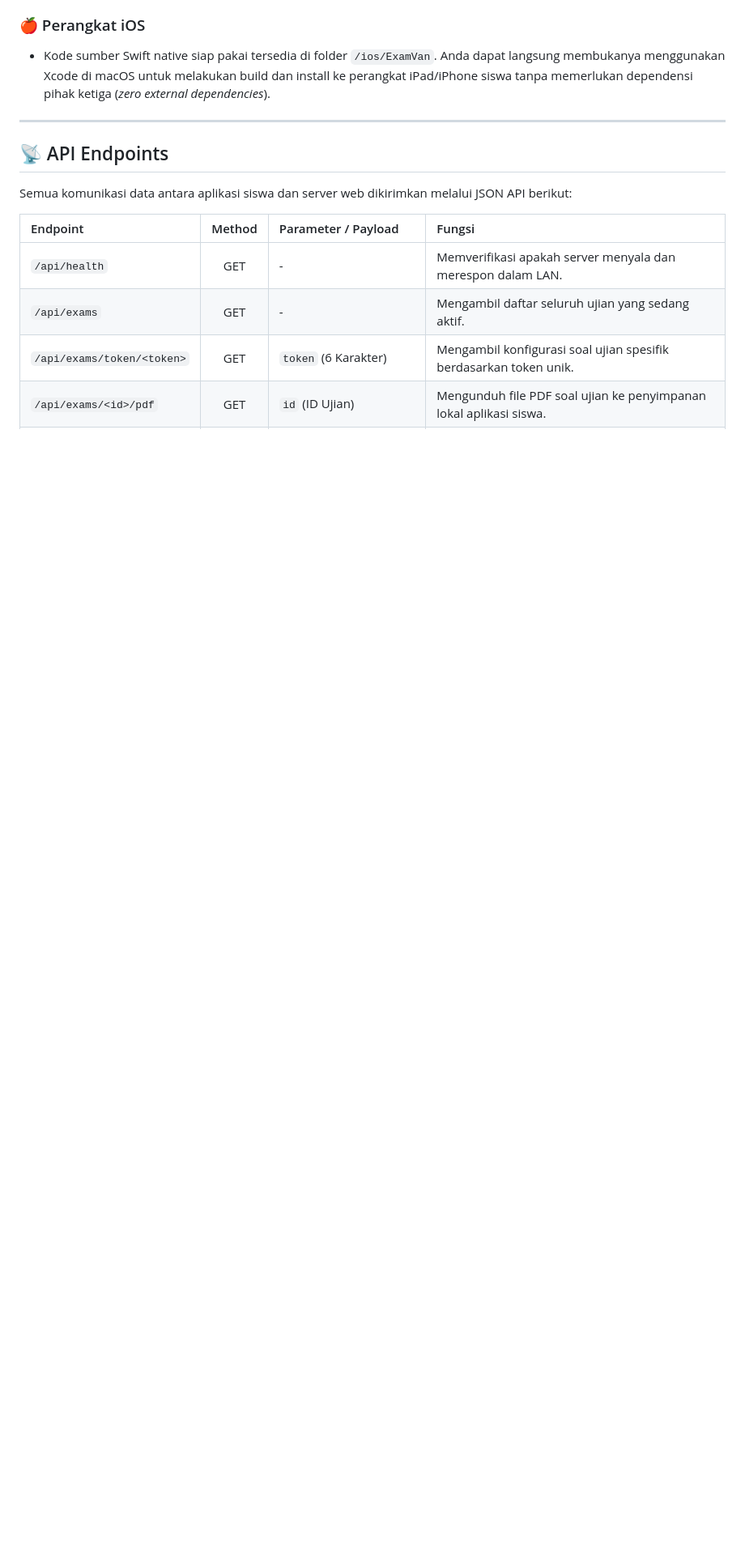
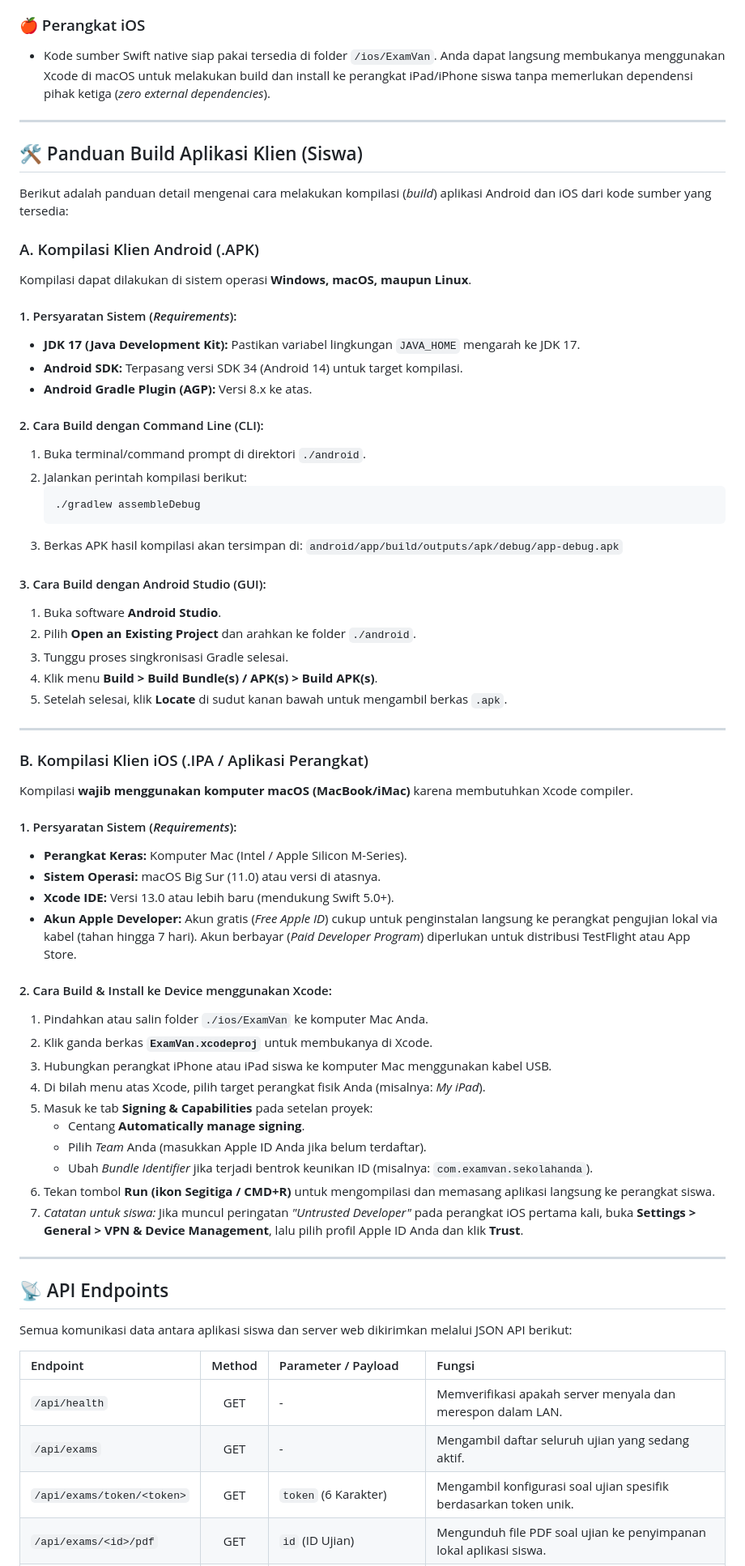
Before and after one commit to amnahwaida/EXAMVAN, a Markdown page: README.md, the part around the change. Shown at 81% size. GitHub-like rendering; blank space fills up the shorter version.

Commit message:
docs: add detailed Android & iOS client build requirements and steps to README

````diff
--- a/README.md
+++ b/README.md
@@ -47,6 +47,59 @@ Untuk memulai ujian pada perangkat siswa, silakan unduh aplikasinya melalui taut
 
 ### 🍎 Perangkat iOS
 * Kode sumber Swift native siap pakai tersedia di folder `/ios/ExamVan`. Anda dapat langsung membukanya menggunakan Xcode di macOS untuk melakukan build dan install ke perangkat iPad/iPhone siswa tanpa memerlukan dependensi pihak ketiga (*zero external dependencies*).
+
+---
+
+## 🛠️ Panduan Build Aplikasi Klien (Siswa)
+
+Berikut adalah panduan detail mengenai cara melakukan kompilasi (*build*) aplikasi Android dan iOS dari kode sumber yang tersedia:
+
+### A. Kompilasi Klien Android (.APK)
+Kompilasi dapat dilakukan di sistem operasi **Windows, macOS, maupun Linux**.
+
+#### 1. Persyaratan Sistem (*Requirements*):
+- **JDK 17 (Java Development Kit):** Pastikan variabel lingkungan `JAVA_HOME` mengarah ke JDK 17.
+- **Android SDK:** Terpasang versi SDK 34 (Android 14) untuk target kompilasi.
+- **Android Gradle Plugin (AGP):** Versi 8.x ke atas.
+
+#### 2. Cara Build dengan Command Line (CLI):
+1. Buka terminal/command prompt di direktori `./android`.
+2. Jalankan perintah kompilasi berikut:
+   ```bash
+   ./gradlew assembleDebug
+   ```
+3. Berkas APK hasil kompilasi akan tersimpan di:
+   `android/app/build/outputs/apk/debug/app-debug.apk`
+
+#### 3. Cara Build dengan Android Studio (GUI):
+1. Buka software **Android Studio**.
+2. Pilih **Open an Existing Project** dan arahkan ke folder `./android`.
+3. Tunggu proses singkronisasi Gradle selesai.
+4. Klik menu **Build > Build Bundle(s) / APK(s) > Build APK(s)**.
+5. Setelah selesai, klik **Locate** di sudut kanan bawah untuk mengambil berkas `.apk`.
+
+---
+
+### B. Kompilasi Klien iOS (.IPA / Aplikasi Perangkat)
+Kompilasi **wajib menggunakan komputer macOS (MacBook/iMac)** karena membutuhkan Xcode compiler.
+
+#### 1. Persyaratan Sistem (*Requirements*):
+- **Perangkat Keras:** Komputer Mac (Intel / Apple Silicon M-Series).
+- **Sistem Operasi:** macOS Big Sur (11.0) atau versi di atasnya.
+- **Xcode IDE:** Versi 13.0 atau lebih baru (mendukung Swift 5.0+).
+- **Akun Apple Developer:** Akun gratis (*Free Apple ID*) cukup untuk penginstalan langsung ke perangkat pengujian lokal via kabel (tahan hingga 7 hari). Akun berbayar (*Paid Developer Program*) diperlukan untuk distribusi TestFlight atau App Store.
+
+#### 2. Cara Build & Install ke Device menggunakan Xcode:
+1. Pindahkan atau salin folder `./ios/ExamVan` ke komputer Mac Anda.
+2. Klik ganda berkas **`ExamVan.xcodeproj`** untuk membukanya di Xcode.
+3. Hubungkan perangkat iPhone atau iPad siswa ke komputer Mac menggunakan kabel USB.
+4. Di bilah menu atas Xcode, pilih target perangkat fisik Anda (misalnya: *My iPad*).
+5. Masuk ke tab **Signing & Capabilities** pada setelan proyek:
+   - Centang **Automatically manage signing**.
+   - Pilih *Team* Anda (masukkan Apple ID Anda jika belum terdaftar).
+   - Ubah *Bundle Identifier* jika terjadi bentrok keunikan ID (misalnya: `com.examvan.sekolahanda`).
+6. Tekan tombol **Run (ikon Segitiga / CMD+R)** untuk mengompilasi dan memasang aplikasi langsung ke perangkat siswa.
+7. *Catatan untuk siswa:* Jika muncul peringatan *"Untrusted Developer"* pada perangkat iOS pertama kali, buka **Settings > General > VPN & Device Management**, lalu pilih profil Apple ID Anda dan klik **Trust**.
 
 ---
 
````
